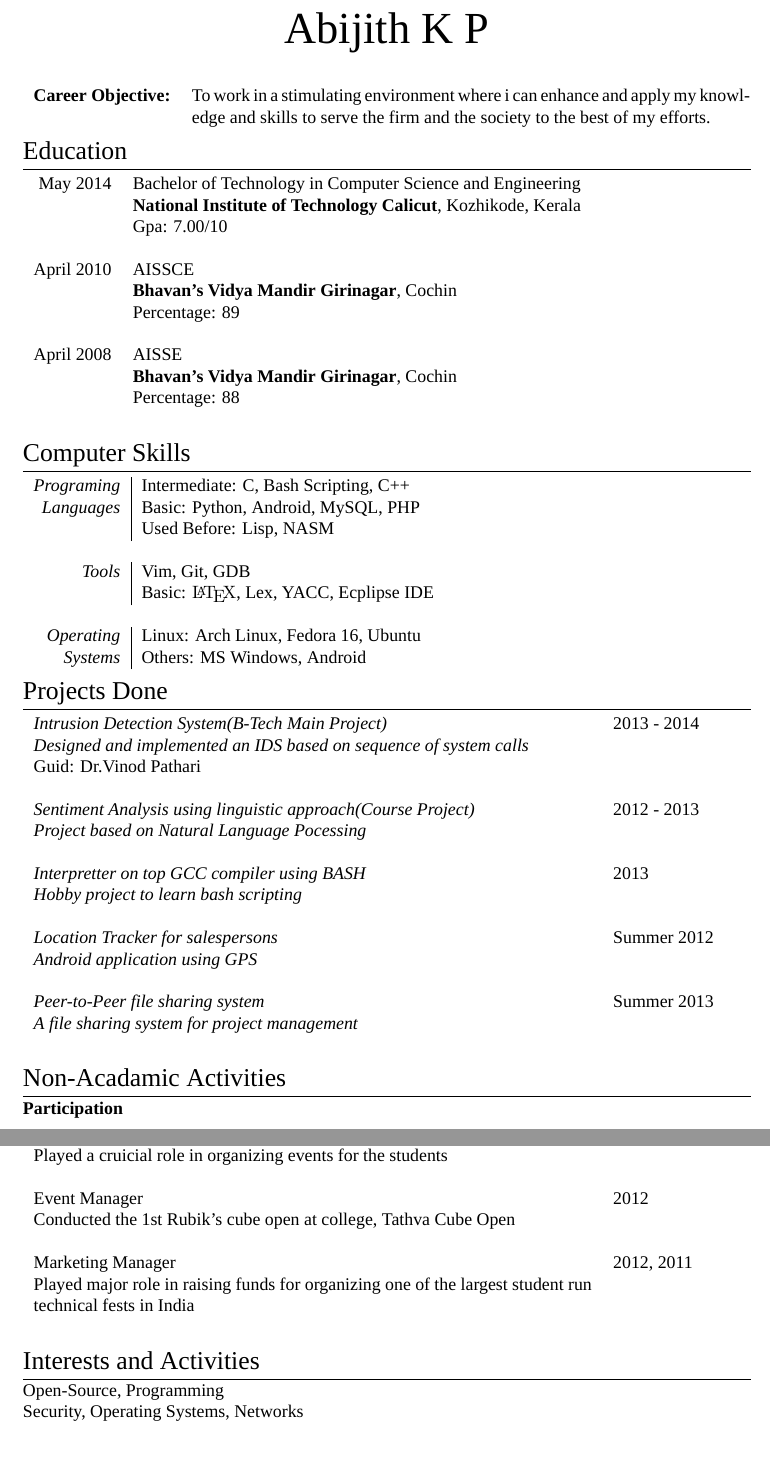
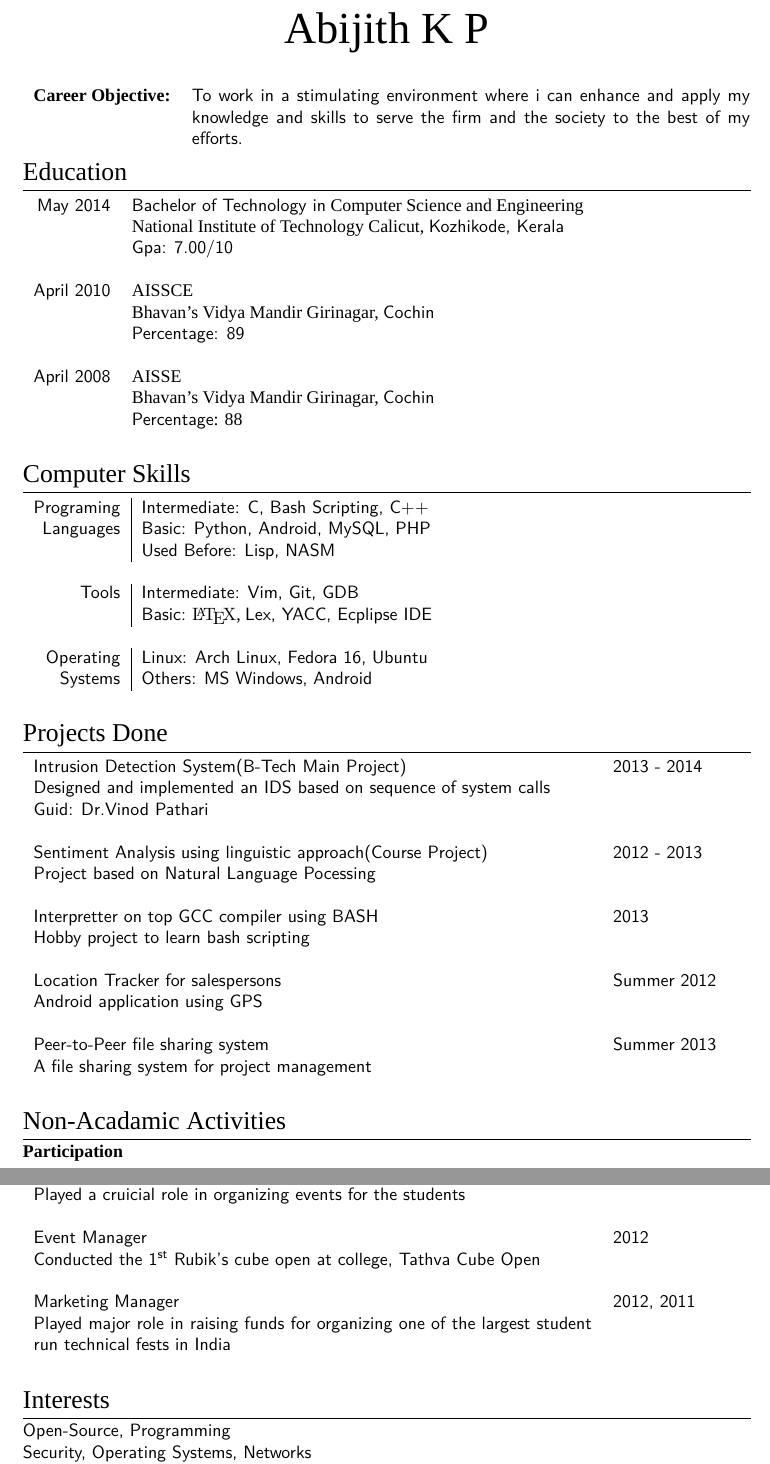
Before and after one commit to abijith-kp/resume, a LaTeX CV (resume.tex): two parts of pages 1 and 2 of 2, joined at a grey line, cut so that both start at the same text. Compiled offline with XeLaTeX; a missing font is replaced by an installed copy or a similar font; a LaTeX package or settings file that is missing is left out.

Commit message:
designed changed a bit; removed too much capitals

```diff
--- a/resume.tex
+++ b/resume.tex
@@ -57,7 +57,7 @@
 \par{\centering{\Huge Abijith \textsc{K P}}\bigskip\par} % Your name
 
 \begin{tabular}{rp{11cm}}
-\textbf{Career Objective:} &\textsc{To work in a stimulating environment where i can enhance and apply my knowledge and skills to serve the firm and the society to the best of my efforts.} \\
+        \textbf{Career Objective:} & \textsf{To work in a stimulating environment where i can enhance and apply my knowledge and skills to serve the firm and the society to the best of my efforts.} \\
 \end{tabular}
 
 %----------------------------------------------------------------------------------------
@@ -67,43 +67,38 @@
 \section{Education}
 
 \begin{tabular}{rl}
-\textsc{May} 2014 & Bachelor of Technology in \textsc{Computer Science and Engineering}\\
-& \textbf{National Institute of Technology Calicut}, Kozhikode, Kerala\\
-&\normalsize \textsc{Gpa}: 7.00/10\\
-&\\
+        \textsf{May 2014}  & \textsf{Bachelor of Technology in} \textsc{Computer Science and Engineering}\\
+                           & \textsc{National Institute of Technology Calicut}, \textsf{Kozhikode, Kerala}\\
+                           & \textsf{Gpa: 7.00/10}\\
+                           &\\
 
-%------------------------------------------------
 
-\textsc{April} 2010& AISSCE \\&\normalsize\textbf{Bhavan's Vidya Mandir Girinagar}, Cochin\\
-&\normalsize \textsc{Percentage}: 89 \\
-&\\
+        \textsf{April 2010} & \textsc{AISSCE} \\
+                            &\textsc{Bhavan's Vidya Mandir Girinagar}, \textsf{Cochin}\\
+                            &\textsf{Percentage: 89} \\
+                            &\\
 
-%------------------------------------------------
-
-\textsc{April} 2008& AISSE \\&\normalsize\textbf{Bhavan's Vidya Mandir Girinagar}, Cochin\\
-&\normalsize \textsc{Percentage}: 88 \\
-&\\
-
+        \textsf{April 2008} & \textsc{AISSE} \\
+                            & \textsc{Bhavan's Vidya Mandir Girinagar}, \textsf{Cochin}\\
+                            & \textsf{Percentage}: 88 \\
+                            &\\
 \end{tabular}
 
 \section{Computer Skills}
 
 \begin{tabular}{r|p{11cm}}
-\emph{Programing} & Intermediate: C, Bash Scripting, C++ \\
-\emph{Languages} & Basic: Python, Android, MySQL, PHP\\
-& Used Before: Lisp, NASM\\
-\multicolumn{2}{c}{} \\
+        \textsf{Programing} & \textsf{Intermediate: C, Bash Scripting, C++} \\
+        \textsf{Languages}  & \textsf{Basic: Python, Android, MySQL, PHP} \\
+                            & \textsf{Used Before: Lisp, NASM} \\
+        \multicolumn{2}{c}{} \\
 
-%------------------------------------------------
+        \textsf{Tools} & \textsf{Intermediate: Vim, Git, GDB} \\
+                       & \textsf{Basic:} {\fb \LaTeX}\setmainfont[SmallCapsFont=Fontin SmallCaps]{Fontin-Regular}, \textsf{Lex, YACC, Ecplipse IDE}\\
+        \multicolumn{2}{c}{} \\
 
-\emph{Tools} & Vim, Git, GDB \\
-& Basic: {\fb \LaTeX}\setmainfont[SmallCapsFont=Fontin SmallCaps]{Fontin-Regular}, Lex, YACC, Ecplipse IDE\\
-\multicolumn{2}{c}{} \\
-
-%------------------------------------------------
-
-\emph{Operating} & Linux: Arch Linux, Fedora 16, Ubuntu\\
-\emph{Systems} & Others: MS Windows, Android
+        \textsf{Operating} & \textsf{Linux: Arch Linux, Fedora 16, Ubuntu} \\
+        \textsf{Systems}   & \textsf{Others: MS Windows, Android} \\
+        \multicolumn{2}{c}{} \\
 \end{tabular}
 
 %----------------------------------------------------------------------------------------
@@ -113,28 +108,26 @@
 \section{Projects Done}
 
 \begin{tabular}{p{11cm}p{11cm}}
-\emph{Intrusion Detection System(B-Tech Main Project)} & 2013 - 2014\\
-\emph{Designed and implemented an IDS based on sequence of system calls}&\\
-\normalsize{Guid: Dr.Vinod Pathari}&\\
-&\\
+        \textsf{Intrusion Detection System(B-Tech Main Project)}                   & \textsf{2013 - 2014} \\
+        \textsf{Designed and implemented an IDS based on sequence of system calls} & \\
+        \textsf{Guid: Dr.Vinod Pathari}                                            & \\
+                                                                                   & \\
 
-%------------------------------------------------
-\emph{Sentiment Analysis using linguistic approach(Course Project)} & 2012 - 2013\\
-\emph{Project based on Natural Language Pocessing}&\\
-&\\
+        \textsf{Sentiment Analysis using linguistic approach(Course Project)} & \textsf{2012 - 2013} \\
+        \textsf{Project based on Natural Language Pocessing}                  & \\
+                                                                              & \\
 
-\emph{Interpretter on top GCC compiler using BASH} & 2013 \\
-\emph{Hobby project to learn bash scripting} & \\
-&\\
+        \textsf{Interpretter on top GCC compiler using BASH} & \textsf{2013} \\
+        \textsf{Hobby project to learn bash scripting}       & \\
+                                                             & \\
 
-\emph{Location Tracker for salespersons} & Summer 2012\\
-\emph{Android application using GPS}&\\
-&\\
+        \textsf{Location Tracker for salespersons} & \textsf{Summer 2012} \\
+        \textsf{Android application using GPS}     & \\
+                                                   & \\
 
-\emph{Peer-to-Peer file sharing system} & Summer 2013\\
-\emph{A file sharing system for project management}&\\
-&\\
-
+        \textsf{Peer-to-Peer file sharing system}             & \textsf{Summer 2013} \\
+        \textsf{A file sharing system for project management} & \\
+                                                              & \\
 \end{tabular}
 
 
@@ -161,19 +152,22 @@ One of the largest student run Open Source meet in India & \\ \\
-Secretary, Club Mathematica & 2012 - 2013 \\
-Played a cruicial role in organizing events for the students & \\ \\
-Event Manager & 2012 \\
-Conducted the 1\textsuperscript{st} Rubik's cube open at college, Tathva Cube Open& \\ \\
-Marketing Manager & 2012, 2011 \\
-Played major role in raising funds for organizing one of the largest student run technical fests in India & \\ \\
+        \textsf{Student Co-ordinator, FOSSMeet}                                                                            & \textsf{2014} \\
+        \textsf{One of the largest student run Open Source meet in India}                                                  & \\ \\
+        \textsf{Secretary, Club Mathematica}                                                                               & \textsf{2012 - 2013} \\
+        \textsf{Played a cruicial role in organizing events for the students}                                              & \\ \\
+        \textsf{Event Manager}                                                                                             & \textsf{2012} \\
+        \textsf{Conducted the 1\textsuperscript{st} Rubik's cube open at college, Tathva Cube Open}                        & \\ \\
+        \textsf{Marketing Manager}                                                                                         & \textsf{2012, 2011} \\
+        \textsf{Played major role in raising funds for organizing one of the largest student run technical fests in India} & \\ \\
 \end{tabular}
+
 %----------------------------------------------------------------------------------------
 %	INTERESTS AND ACTIVITIES
 %----------------------------------------------------------------------------------------
 
-\section{Interests and Activities}
+\section{Interests}
 
-Open-Source, Programming\\
+\textsf{Open-Source, Programming\\
 Security, Operating Systems, Networks\\
-Rubik's Cube(Fastest time: 22sec), Travelling, Movies
+Rubik's Cube(Fastest time: 22sec), Travelling, Movies}
 
 %----------------------------------------------------------------------------------------
 
```
Also changed, not shown: resume.pdf, resume.tex (26 more changed lines).
